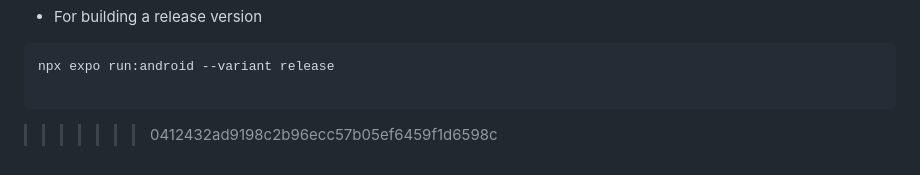
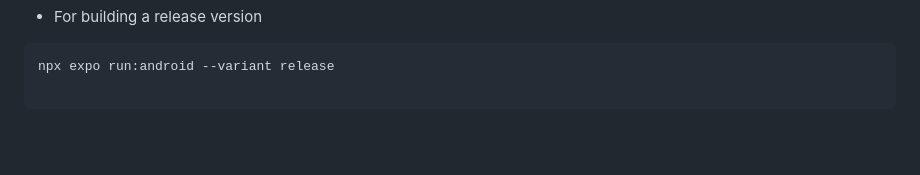
Before and after one commit to sma1692/arm-ai, a Markdown page: README.md, the part around the change. Rendered like a GitHub page; blank space fills up the shorter version.

````diff
--- a/README.md
+++ b/README.md
@@ -455,8 +455,3 @@ npx expo run:android
 npx expo run:android --variant release
 
 ```
-
-
-
-
->>>>>>> 0412432ad9198c2b96ecc57b05ef6459f1d6598c
````
